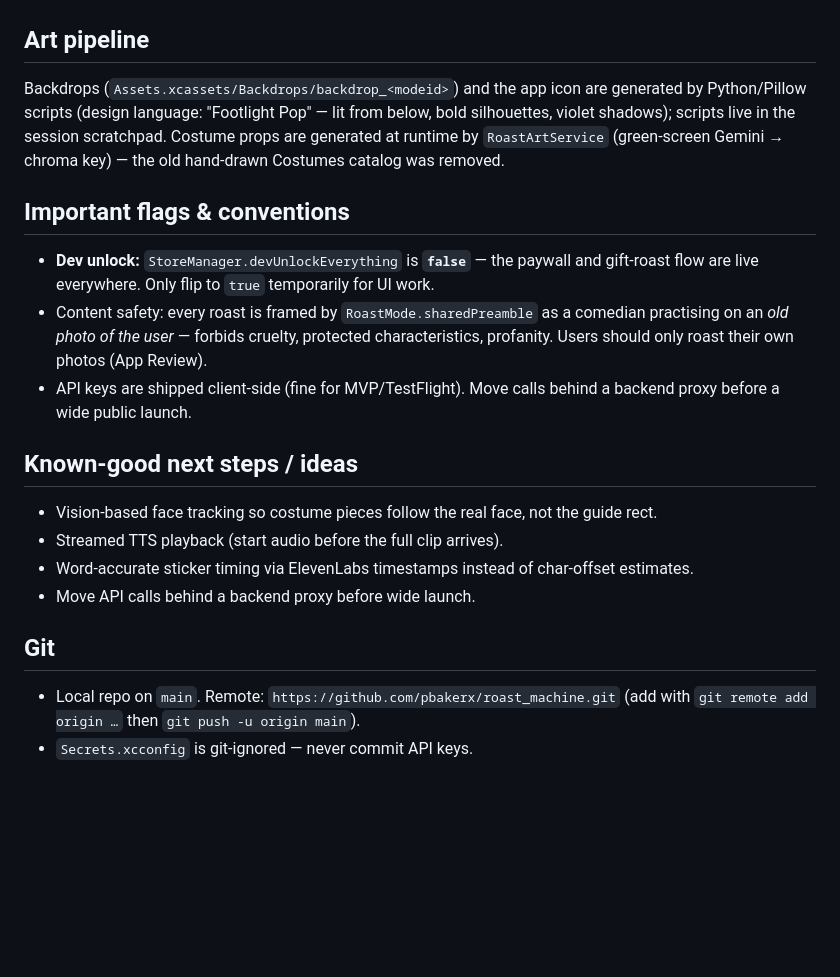
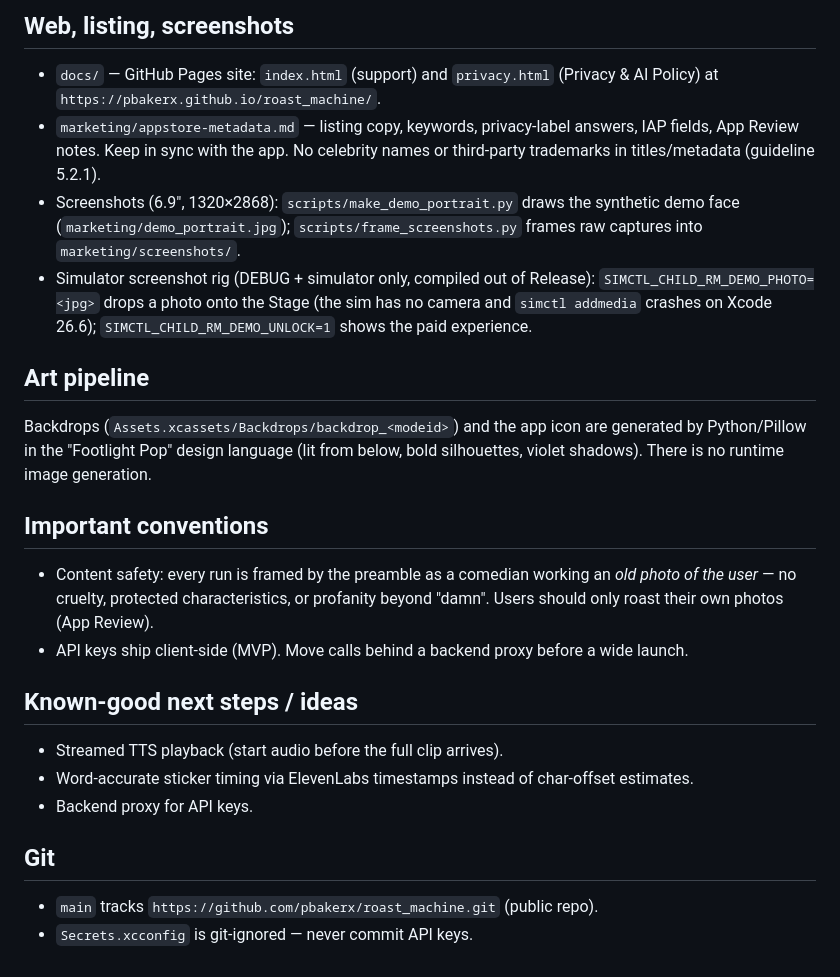
Before and after one commit to pbakerx/roast_machine, a Markdown page: CLAUDE.md, the part around one of its changes. Drawn GitHub-style; blank space fills up the shorter version.

```diff
--- a/CLAUDE.md
+++ b/CLAUDE.md
@@ -62,27 +74,33 @@ out loud. Pipeline: **OpenAI `gpt-4o` vision → roast script → ElevenLabs TTS
+## Web, listing, screenshots
+- `docs/` — GitHub Pages site: `index.html` (support) and `privacy.html`
+  (Privacy & AI Policy) at `https://pbakerx.github.io/roast_machine/`.
+- `marketing/appstore-metadata.md` — listing copy, keywords, privacy-label answers,
+  IAP fields, App Review notes. Keep in sync with the app. No celebrity names or
+  third-party trademarks in titles/metadata (guideline 5.2.1).
+- Screenshots (6.9", 1320×2868): `scripts/make_demo_portrait.py` draws the
+  synthetic demo face (`marketing/demo_portrait.jpg`); `scripts/frame_screenshots.py`
+  frames raw captures into `marketing/screenshots/`.
+- Simulator screenshot rig (DEBUG + simulator only, compiled out of Release):
+  `SIMCTL_CHILD_RM_DEMO_PHOTO=<jpg>` drops a photo onto the Stage (the sim has no
+  camera and `simctl addmedia` crashes on Xcode 26.6); `SIMCTL_CHILD_RM_DEMO_UNLOCK=1`
+  shows the paid experience.
 
 ## Art pipeline
 Backdrops (`Assets.xcassets/Backdrops/backdrop_<modeid>`) and the app icon are
-generated by Python/Pillow scripts (design language: "Footlight Pop" — lit from
-below, bold silhouettes, violet shadows); scripts live in the session scratchpad.
-Costume props are generated at runtime by `RoastArtService` (green-screen Gemini
-→ chroma key) — the old hand-drawn Costumes catalog was removed.
+generated by Python/Pillow in the "Footlight Pop" design language (lit from
+below, bold silhouettes, violet shadows). There is no runtime image generation.
 
-## Important flags & conventions
-- **Dev unlock:** `StoreManager.devUnlockEverything` is **`false`** — the paywall and
-  gift-roast flow are live everywhere. Only flip to `true` temporarily for UI work.
-- Content safety: every roast is framed by `RoastMode.sharedPreamble` as a comedian
-  practising on an *old photo of the user* — forbids cruelty, protected
-  characteristics, profanity. Users should only roast their own photos (App Review).
-- API keys are shipped client-side (fine for MVP/TestFlight). Move calls behind a
-  backend proxy before a wide public launch.
+## Important conventions
+- Content safety: every run is framed by the preamble as a comedian working an
+  *old photo of the user* — no cruelty, protected characteristics, or profanity
+  beyond "damn". Users should only roast their own photos (App Review).
+- API keys ship client-side (MVP). Move calls behind a backend proxy before a wide launch.
 
 ## Known-good next steps / ideas
-- Vision-based face tracking so costume pieces follow the real face, not the guide rect.
 - Streamed TTS playback (start audio before the full clip arrives).
 - Word-accurate sticker timing via ElevenLabs timestamps instead of char-offset estimates.
-- Move API calls behind a backend proxy before wide launch.
+- Backend proxy for API keys.
 
 ## Git
-- Local repo on `main`. Remote: `https://github.com/pbakerx/roast_machine.git`
-  (add with `git remote add origin …` then `git push -u origin main`).
+- `main` tracks `https://github.com/pbakerx/roast_machine.git` (public repo).
 - `Secrets.xcconfig` is git-ignored — never commit API keys.
```
Also changed, not shown: other parts of CLAUDE.md (+52 -40 lines).
